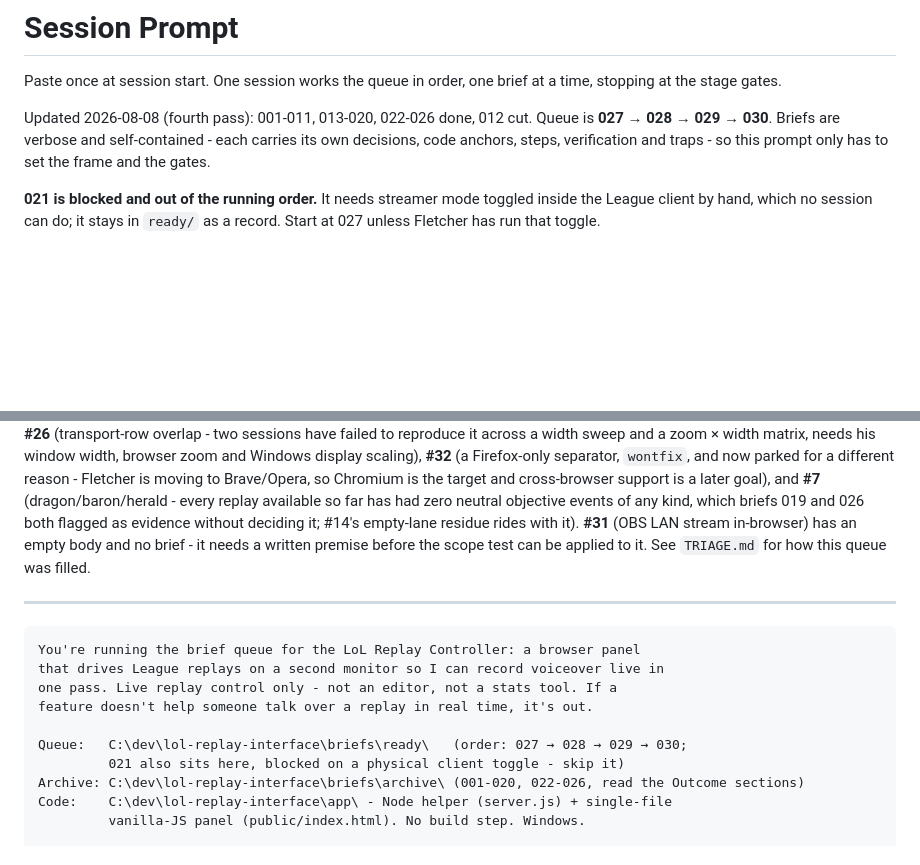
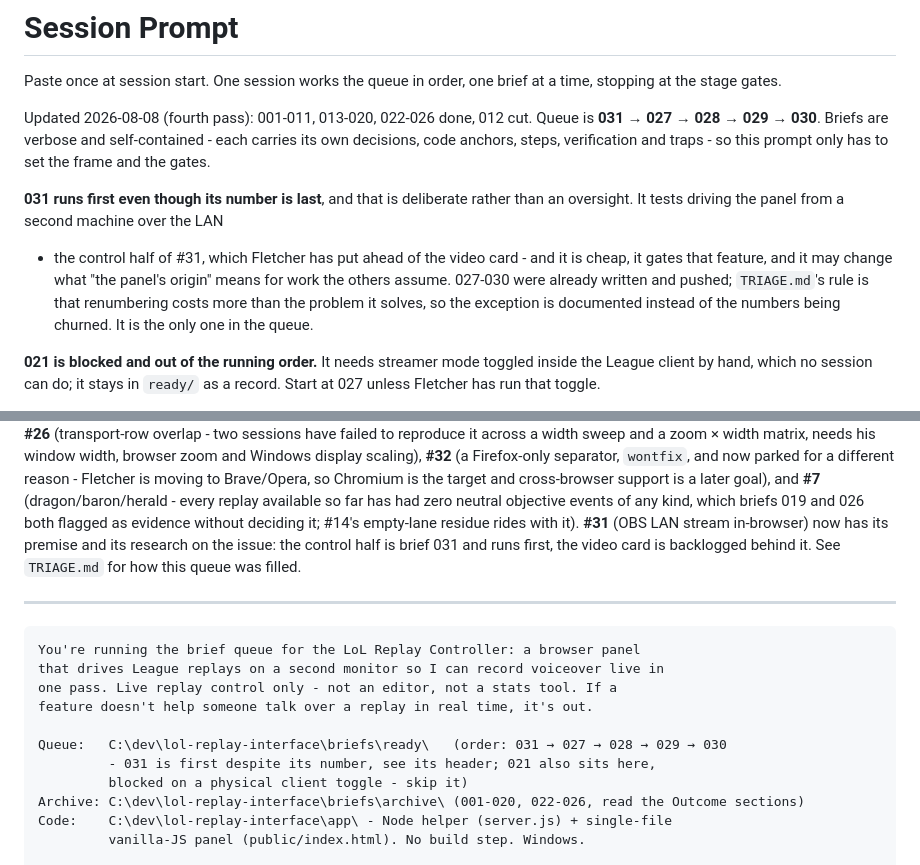
Before and after one commit to fletch-spec/lol-replay-interface, a Markdown page: briefs/PASSOFF.md, 2 parts joined by grey strips. Rendered like a GitHub page; blank space fills up the shorter version.

```diff
--- a/briefs/PASSOFF.md
+++ b/briefs/PASSOFF.md
@@ -4,9 +4,18 @@ Paste once at session start. One session works the queue in order, one brief at
 a time, stopping at the stage gates.
 
 Updated 2026-08-08 (fourth pass): 001-011, 013-020, 022-026 done, 012 cut. Queue
-is **027 → 028 → 029 → 030**. Briefs are verbose and self-contained - each
+is **031 → 027 → 028 → 029 → 030**. Briefs are verbose and self-contained - each
 carries its own decisions, code anchors, steps, verification and traps - so this
 prompt only has to set the frame and the gates.
+
+**031 runs first even though its number is last**, and that is deliberate rather
+than an oversight. It tests driving the panel from a second machine over the LAN
+- the control half of #31, which Fletcher has put ahead of the video card - and
+it is cheap, it gates that feature, and it may change what "the panel's origin"
+means for work the others assume. 027-030 were already written and pushed;
+`TRIAGE.md`'s rule is that renumbering costs more than the problem it solves, so
+the exception is documented instead of the numbers being churned. It is the only
+one in the queue.
 
 **021 is blocked and out of the running order.** It needs streamer mode toggled
 inside the League client by hand, which no session can do; it stays in `ready/`
@@ -41,9 +50,9 @@ and cross-browser support is a later goal), and **#7**
 (dragon/baron/herald - every replay available so far has had zero neutral
 objective events of any kind, which briefs 019 and 026 both flagged as evidence
 without deciding it; #14's empty-lane residue rides with it). **#31** (OBS LAN
-stream in-browser) has an empty body and no brief - it needs a written premise
-before the scope test can be applied to it. See `TRIAGE.md` for how this queue
-was filled.
+stream in-browser) now has its premise and its research on the issue: the control
+half is brief 031 and runs first, the video card is backlogged behind it. See
+`TRIAGE.md` for how this queue was filled.
 
 ---
 
@@ -53,8 +62,9 @@ that drives League replays on a second monitor so I can record voiceover live in
 one pass. Live replay control only - not an editor, not a stats tool. If a
 feature doesn't help someone talk over a replay in real time, it's out.
 
-Queue:   C:\dev\lol-replay-interface\briefs\ready\   (order: 027 → 028 → 029 → 030;
-         021 also sits here, blocked on a physical client toggle - skip it)
+Queue:   C:\dev\lol-replay-interface\briefs\ready\   (order: 031 → 027 → 028 → 029 → 030
+         - 031 is first despite its number, see its header; 021 also sits here,
+         blocked on a physical client toggle - skip it)
 Archive: C:\dev\lol-replay-interface\briefs\archive\ (001-020, 022-026, read the Outcome sections)
 Code:    C:\dev\lol-replay-interface\app\ - Node helper (server.js) + single-file
          vanilla-JS panel (public/index.html). No build step. Windows.
```
Also changed, not shown: briefs/brief_log.md (+2 -0 lines), briefs/ready/brief-031.md (added, +281 -0 lines).
